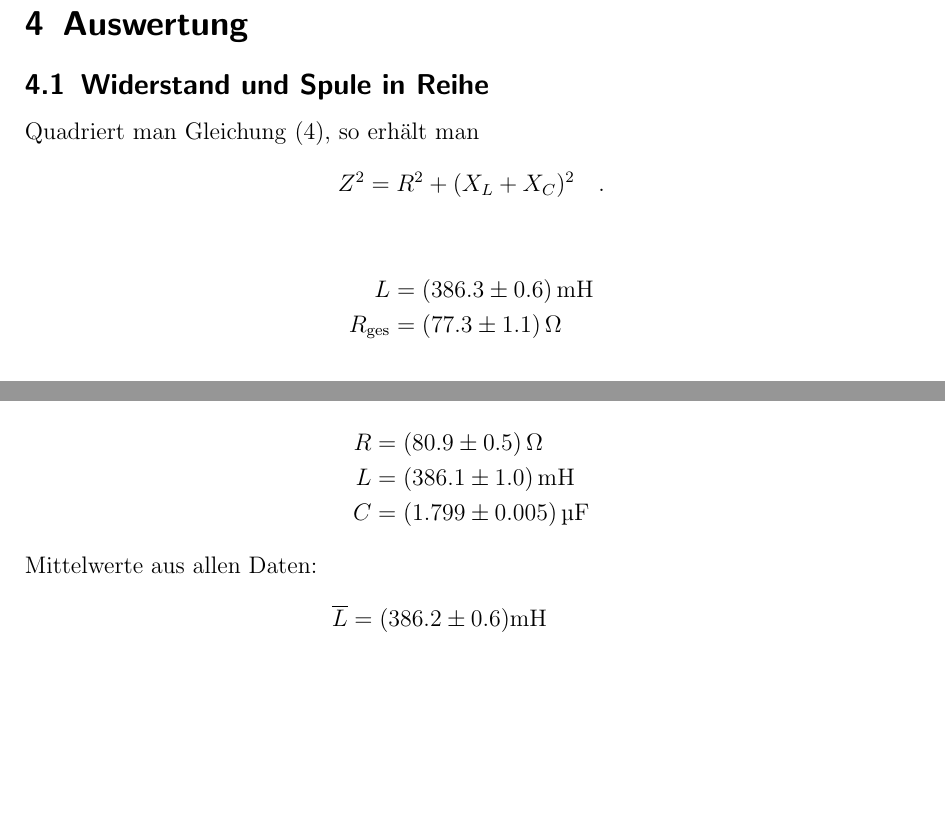
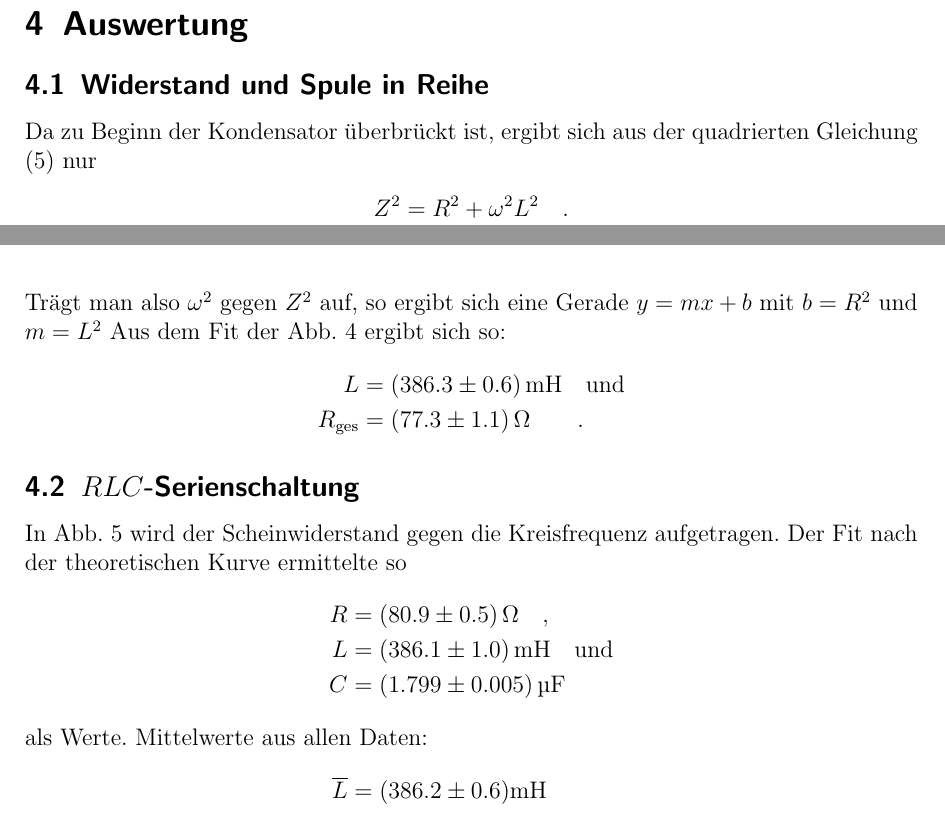
Before and after one commit to miallo/14Wechsel, a LaTeX document (Prohaupt.tex): two parts of pages 7 and 9 of 11 before the commit and two parts of pages 7 and 8 of 11 after it, joined at a grey line, cut so that both start at the same text, the shorter picture padded with empty space. The pictures show the PDF file Prohaupt.pdf that the author committed with the source.

Commit message:
Auswertung Messung 1a und b halb

```diff
--- a/Prohaupt.tex
+++ b/Prohaupt.tex
@@ -316,15 +320,15 @@ Auch muss vor jeder Änderung am Aufbau sichergestellt werden, dass die Spannung
 	\caption{Quadrat des Scheinwiderstands als Funktion der Kreisfrequenz.}
 	\label{fig:messung1}
 \end{figure}
-Quadriert man Gleichung \eqref{eq:ZSerie}, so erhält man
+Da zu Beginn der Kondensator überbrückt ist, ergibt sich aus der quadrierten Gleichung \eqref{eq:ZSerie} nur
 \begin{align*}
-Z^2=R^2+(X_L+X_C)^2\quad .
+Z^2=R^2+\omega^2L^2\quad .
 \end{align*}
-
-
+Trägt man also $\omega^2$ gegen $Z^2$ auf, so ergibt sich eine Gerade $y=mx+b$ mit $b=R^2$ und $m=L^2$
+Aus dem Fit der Abb. \ref{fig:messung1} ergibt sich so:
 \begin{align*}
-	L&=(386.3\pm 0.6)\,\si{\milli\henry}\\
-	R_\text{ges}&=(77.3 \pm 1.1)\,\si{\ohm}
+	L&=(386.3\pm 0.6)\,\si{\milli\henry}\quad \text{und}\\
+	R_\text{ges}&=(77.3 \pm 1.1)\,\si{\ohm}\qquad .
 \end{align*}
 \subsection{$RLC$-Serienschaltung}
 \begin{figure}[!htb]
@@ -333,12 +337,14 @@ Z^2=R^2+(X_L+X_C)^2\quad .
 	\caption{Scheinwiderstand des Serienresonanzkreis als Funktion der Kreisfrequenz.}
 	\label{fig:messung2}
 \end{figure}
-Aus
+In Abb. \ref{fig:messung2} wird der Scheinwiderstand gegen die Kreisfrequenz aufgetragen.
+Der Fit nach der theoretischen Kurve ermittelte so
 \begin{align*}
-	R &= (80.9 \pm 0.5)\,\si{\ohm}\\
-	L &= (386.1 \pm 1.0)\,\si{\milli\henry}\\
+	R &= (80.9 \pm 0.5)\,\si{\ohm}\quad ,\\
+	L &= (386.1 \pm 1.0)\,\si{\milli\henry}\quad \text{und}\\
 	C &= (1.799 \pm 0.005)\,\si{\micro\farad}
 \end{align*}
+als Werte.
 Mittelwerte aus allen Daten:
 \begin{align*}
 \overline L&=(386.2 \pm 0.6)\si{\milli\henry}\\
```
Also changed, not shown: messung2.tex (+1 -1 lines), Prohaupt.pdf, messung2.pdf, Prohaupt.tex (6 more changed lines), 2 other files.
